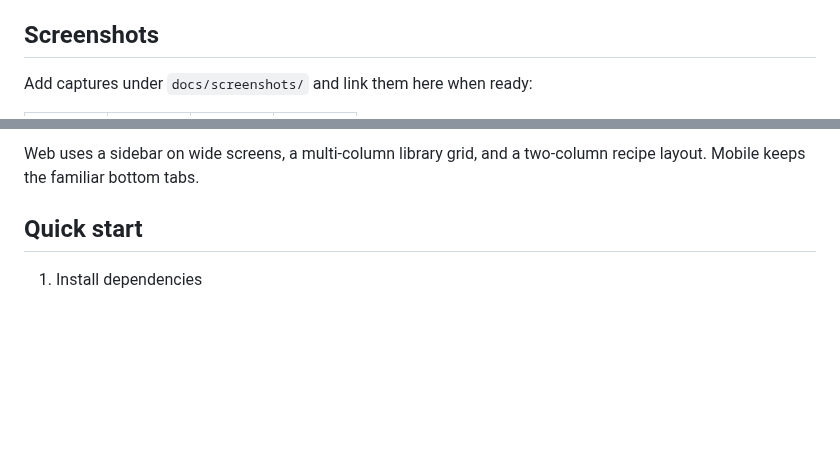
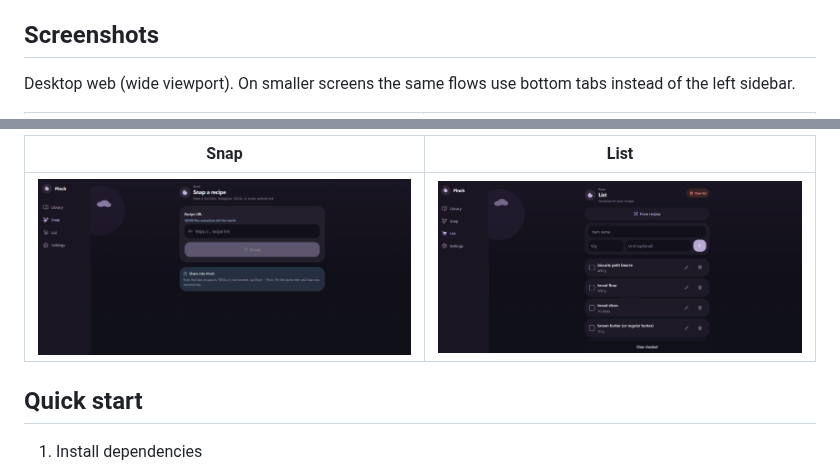
Before and after one commit to yardenfarag/Recipe_app, a Markdown page: README.md, 2 parts joined by grey strips. GitHub-like rendering; pictures changed too: docs/screenshots/list.png (added), docs/screenshots/snap.png (added); blank space fills up the shorter version.

Commit message:
readme images and recipe web page

```diff
--- a/README.md
+++ b/README.md
@@ -13,5 +13,5 @@ Pinch turns recipe videos and links into a calm, cookable kitchen on your phone
 
 ## Screenshots
 
-Add captures under `docs/screenshots/` and link them here when ready:
+Desktop web (wide viewport). On smaller screens the same flows use bottom tabs instead of the left sidebar.
 
@@ -21,5 +21,7 @@ Add captures under `docs/screenshots/` and link them here when ready:
 
-Web uses a sidebar on wide screens, a multi-column library grid, and a two-column recipe layout. Mobile keeps the familiar bottom tabs.
+| Snap | List |
+| --- | --- |
+| ![Snap — paste a recipe link](docs/screenshots/snap.png) | ![List — shopping list](docs/screenshots/list.png) |
 
 ## Quick start
 
```
Also changed, not shown: other parts of README.md (+3 -3 lines), docs/screenshots/library.png (added), docs/screenshots/recipe.png (added), 2 other files.
